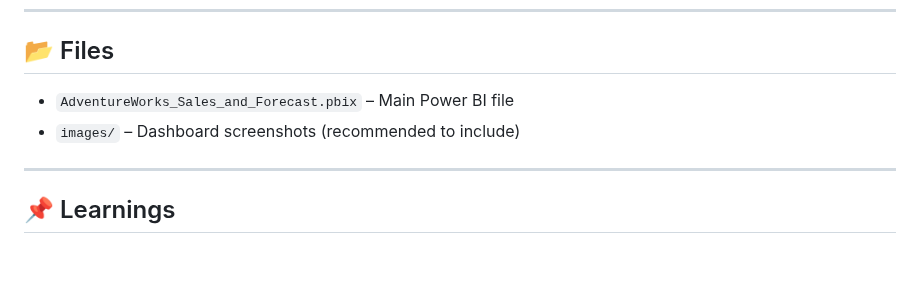
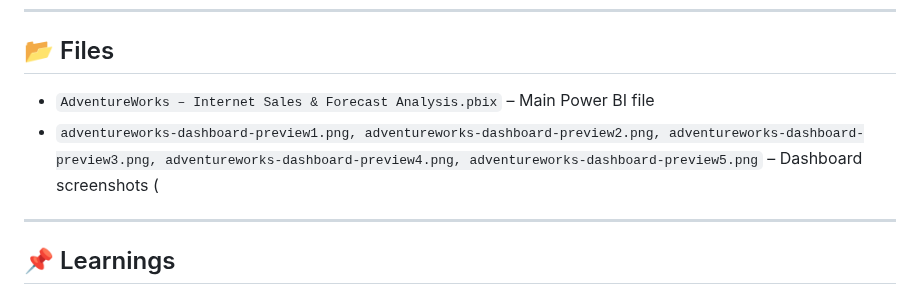
Before and after one commit to IgorLT67/igor-portfolio, a Markdown page: adventureworks-model/README.md, the part around the change. Drawn GitHub-style; blank space fills up the shorter version.

```diff
--- a/adventureworks-model/README.md
+++ b/adventureworks-model/README.md
@@ -70,10 +70,8 @@ This Power BI report is built on the AdventureWorks Internet Sales dataset, focu
 
 ## 📂 Files
 
-- `AdventureWorks_Sales_and_Forecast.pbix` – Main Power BI file
-- `images/` – Dashboard screenshots (recommended to include)
-
-
+- `AdventureWorks – Internet Sales & Forecast Analysis.pbix` – Main Power BI file
+- `adventureworks-dashboard-preview1.png, adventureworks-dashboard-preview2.png, adventureworks-dashboard-preview3.png, adventureworks-dashboard-preview4.png, adventureworks-dashboard-preview5.png` – Dashboard screenshots (
 ---
 
 ## 📌 Learnings
```
